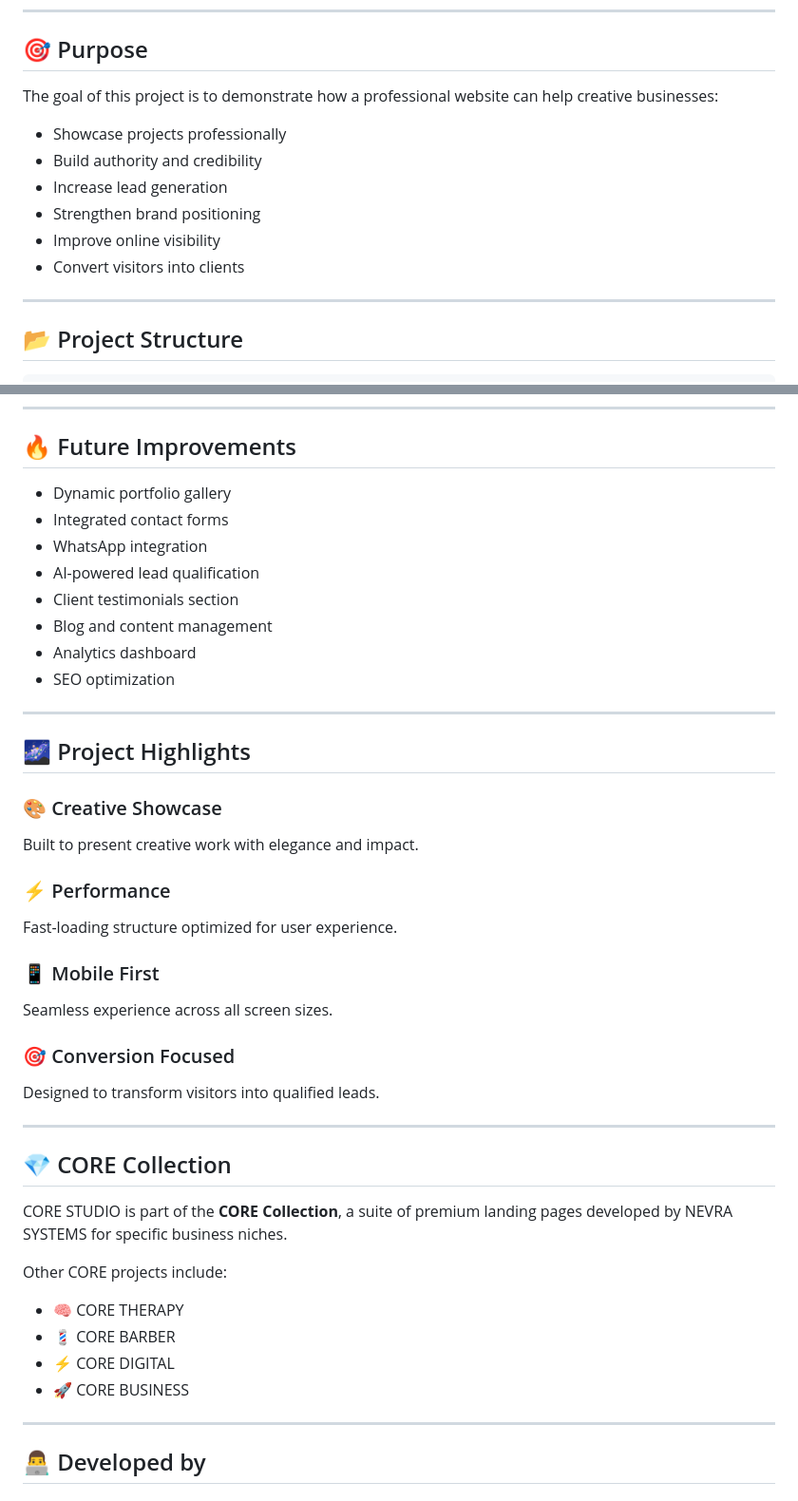
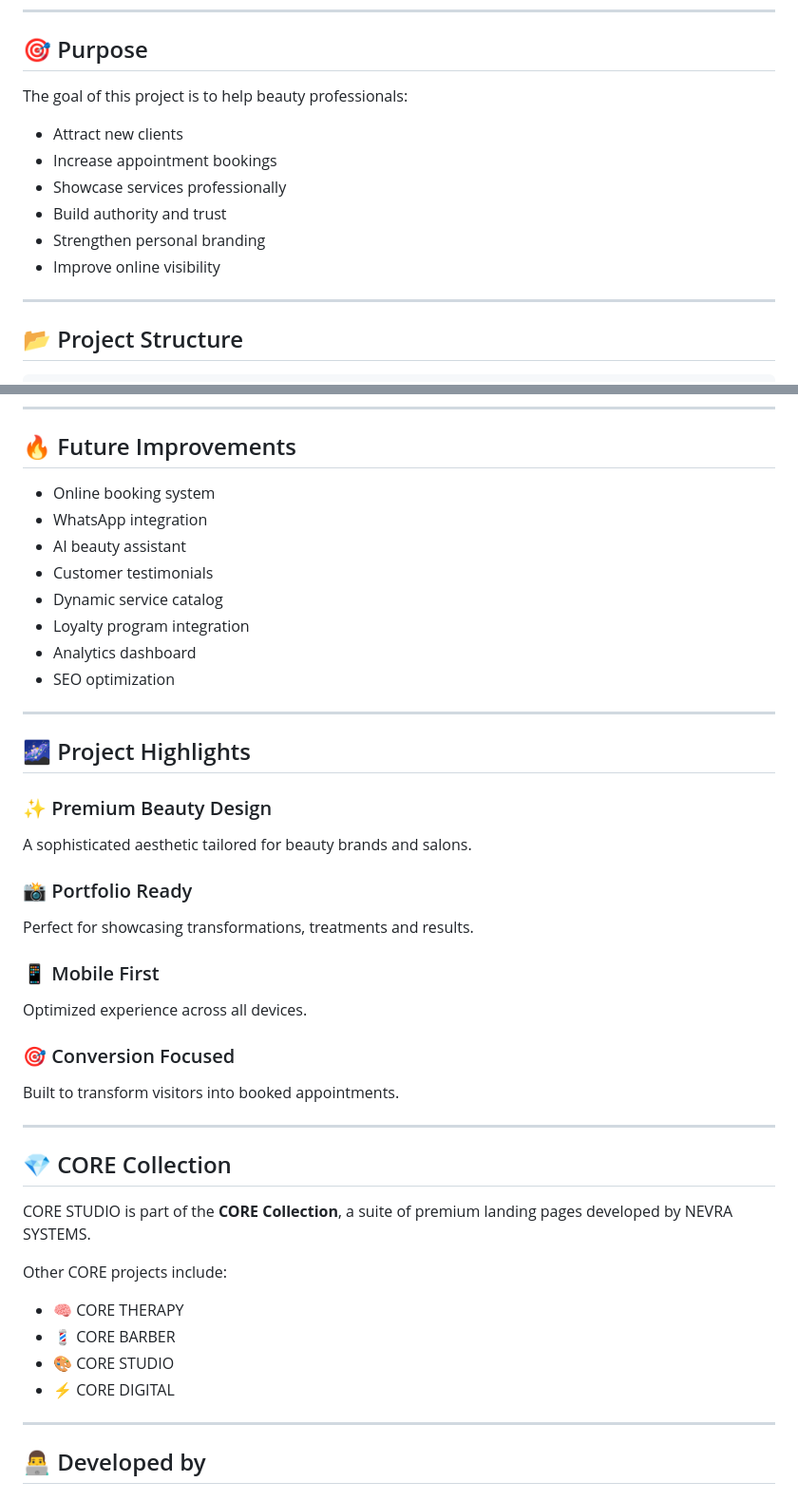
Before and after one commit to devnvs/core-studio, a Markdown page: README.md, 2 parts joined by grey strips. Shown at 95% size. Drawn GitHub-style.

Commit message:
Revise README for CORE STUDIO targeting beauty professionals
Updated project description and features to focus on beauty industry.

```diff
--- a/README.md
+++ b/README.md
@@ -59,14 +59,14 @@ Optimized for:
 
 ## 🎯 Purpose
 
-The goal of this project is to demonstrate how a professional website can help creative businesses:
+The goal of this project is to help beauty professionals:
 
-- Showcase projects professionally
-- Build authority and credibility
-- Increase lead generation
-- Strengthen brand positioning
+- Attract new clients
+- Increase appointment bookings
+- Showcase services professionally
+- Build authority and trust
+- Strengthen personal branding
 - Improve online visibility
-- Convert visitors into clients
 
 ---
 
@@ -109,12 +109,12 @@ Open the `index.html` file in your browser.
 
 ## 🔥 Future Improvements
 
-- Dynamic portfolio gallery
-- Integrated contact forms
+- Online booking system
 - WhatsApp integration
-- AI-powered lead qualification
-- Client testimonials section
-- Blog and content management
+- AI beauty assistant
+- Customer testimonials
+- Dynamic service catalog
+- Loyalty program integration
 - Analytics dashboard
 - SEO optimization
 
@@ -122,34 +122,34 @@ Open the `index.html` file in your browser.
 
 ## 🌌 Project Highlights
 
-### 🎨 Creative Showcase
+### ✨ Premium Beauty Design
 
-Built to present creative work with elegance and impact.
+A sophisticated aesthetic tailored for beauty brands and salons.
 
-### ⚡ Performance
+### 📸 Portfolio Ready
 
-Fast-loading structure optimized for user experience.
+Perfect for showcasing transformations, treatments and results.
 
 ### 📱 Mobile First
 
-Seamless experience across all screen sizes.
+Optimized experience across all devices.
 
 ### 🎯 Conversion Focused
 
-Designed to transform visitors into qualified leads.
+Built to transform visitors into booked appointments.
 
 ---
 
 ## 💎 CORE Collection
 
-CORE STUDIO is part of the **CORE Collection**, a suite of premium landing pages developed by NEVRA SYSTEMS for specific business niches.
+CORE STUDIO is part of the **CORE Collection**, a suite of premium landing pages developed by NEVRA SYSTEMS.
 
 Other CORE projects include:
 
 - 🧠 CORE THERAPY
 - 💈 CORE BARBER
+- 🎨 CORE STUDIO
 - ⚡ CORE DIGITAL
-- 🚀 CORE BUSINESS
 
 ---
 
```
Also changed, not shown: other parts of README.md (+13 -13 lines).
